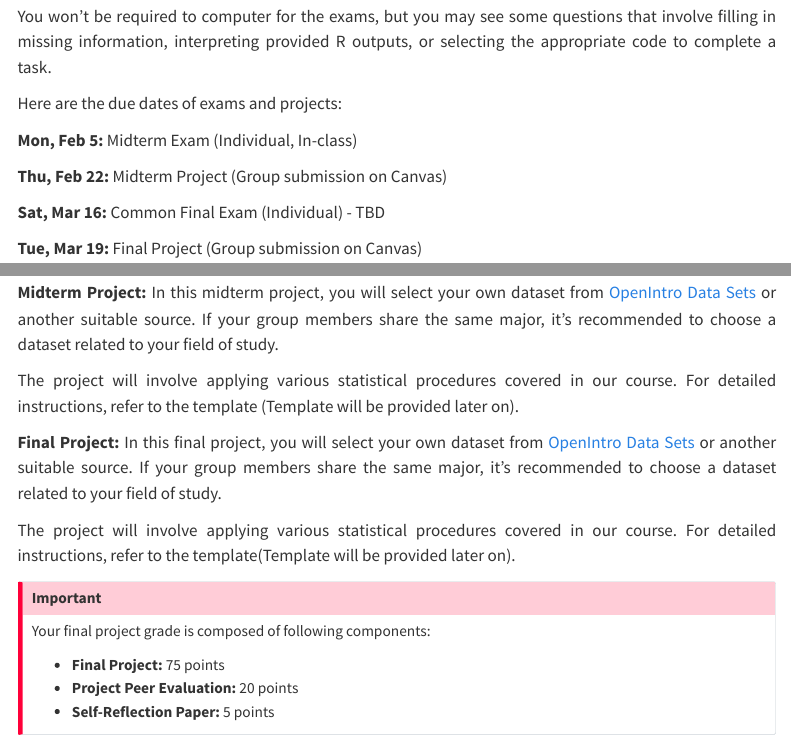
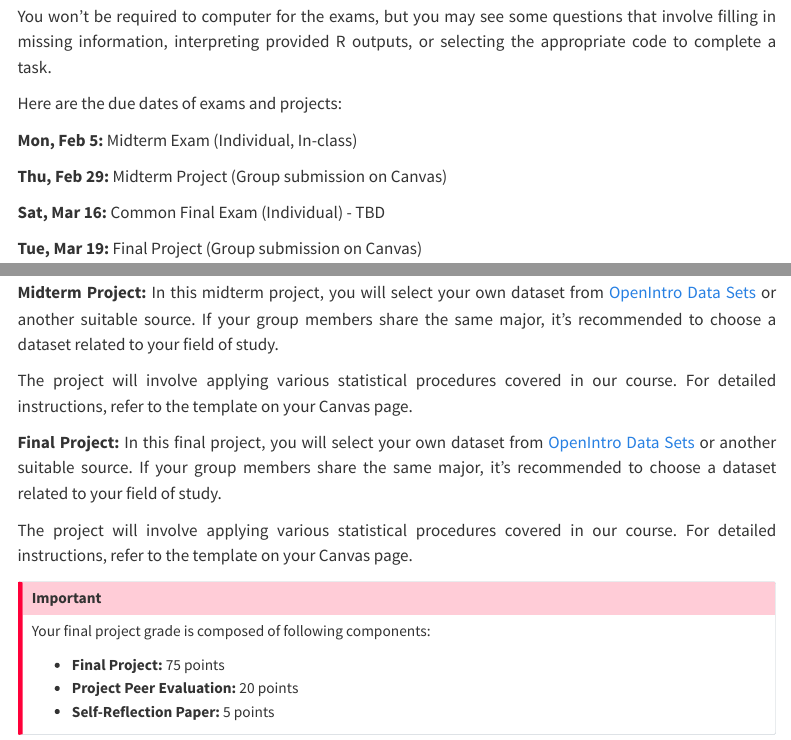
Before and after one commit to stat218-wi24/website, a Quarto document (course-info.qmd): the page in a window 1100 px wide, from 2890 px down, and a second part further down, joined at a grey line. Rendered offline with R 4.5, knitr and Pandoc in place of Quarto, with nearby package versions; some code elsewhere in the file could not run offline; menus at the side of the page are left out.

Commit message:
midterm date postpone

```diff
--- a/course-info.qmd
+++ b/course-info.qmd
@@ -320,7 +320,7 @@ Here are the due dates of exams and projects:
 
 __Mon, Feb 5:__ Midterm Exam (Individual, In-class)
 
-__Thu, Feb 22:__ Midterm Project (Group submission on Canvas)
+__Thu, Feb 29:__ Midterm Project (Group submission on Canvas)
 
 __Sat, Mar 16:__ Common Final Exam (Individual) - TBD
 
@@ -333,11 +333,11 @@ The overarching goal of the projects in this course is to empower life science s
 
 __Midterm Project:__ In this midterm project, you will select your own dataset from <a href="https://www.openintro.org/data/" target="_blank"> OpenIntro Data Sets </a> or another suitable source. If your group members share the same major, it's recommended to choose a dataset related to your field of study.
 
-The project will involve applying various statistical procedures covered in our course. For detailed instructions, refer to the template (Template will be provided later on).
+The project will involve applying various statistical procedures covered in our course. For detailed instructions, refer to the template on your Canvas page.
 
 __Final Project:__ In this final project, you will select your own dataset from <a href="https://www.openintro.org/data/" target="_blank"> OpenIntro Data Sets </a> or another suitable source. If your group members share the same major, it's recommended to choose a dataset related to your field of study.
 
-The project will involve applying various statistical procedures covered in our course. For detailed instructions, refer to the template(Template will be provided later on).
+The project will involve applying various statistical procedures covered in our course. For detailed instructions, refer to the template on your Canvas page.
 
 ::: {.callout-important}
 
```
Also changed, not shown: docs/search.json, course-info.qmd (2 more changed lines), 113 other files.
